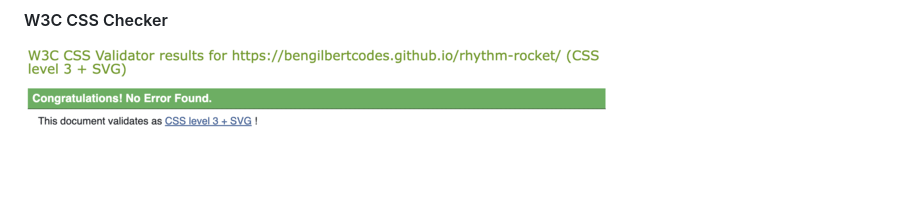
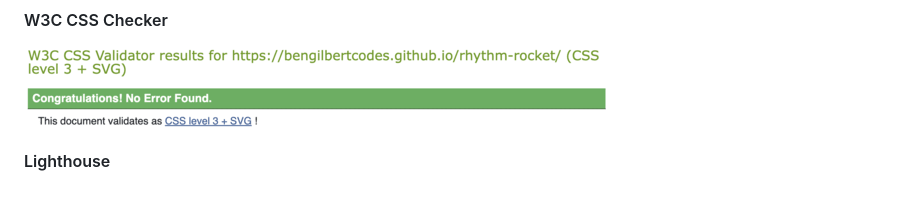
Before and after one commit to bengilbertcodes/rhythm-rocket, a Markdown page: README.md, the part around the change. GitHub-like rendering; blank space fills up the shorter version.

Commit message:
README edits and added scaling to meta

```diff
--- a/README.md
+++ b/README.md
@@ -136,3 +136,5 @@ Testing using Google Chrome Dev Tools was used throughout the build of the game.
 
 #### W3C CSS Checker
 ![w3c-css](docs/testing/w3c-css.png)
+
+#### Lighthouse
```
Also changed, not shown: docs/readme_images/jshint.png (added), 2 other files.
